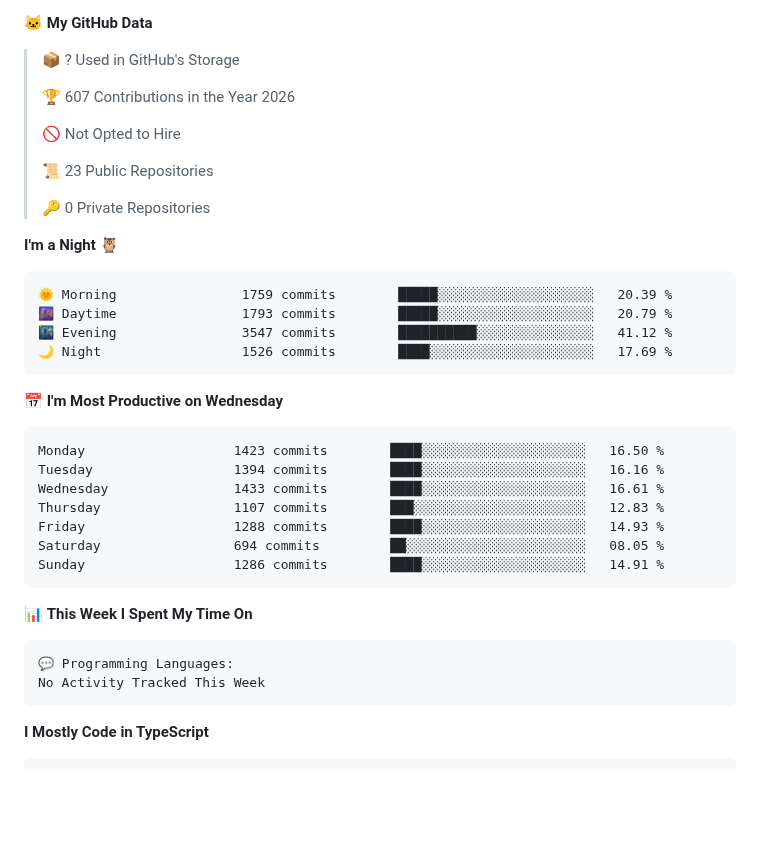
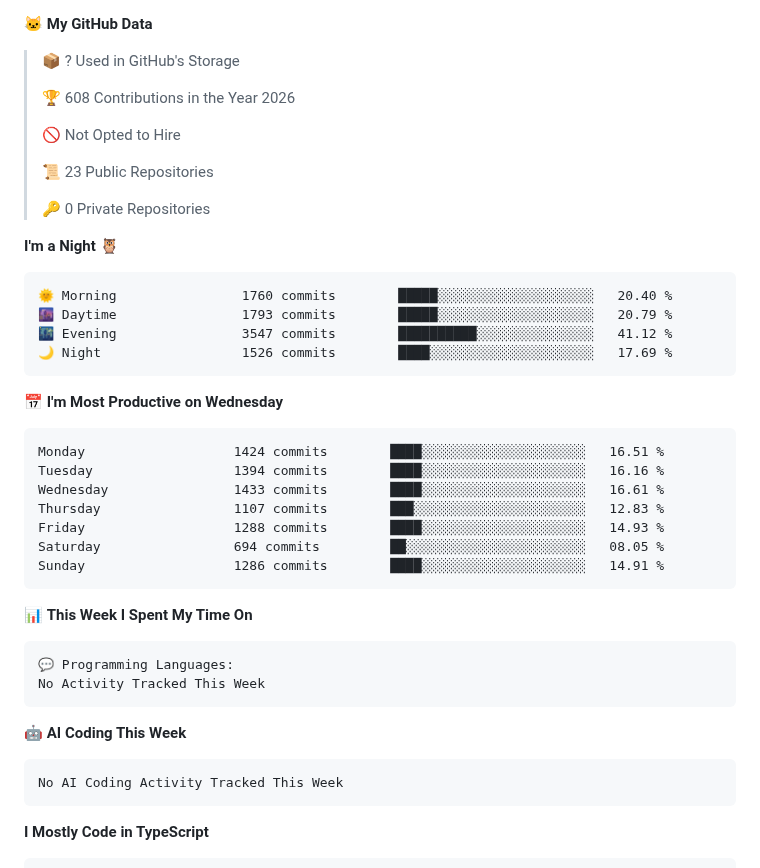
Before and after one commit to lechakrawarthy/lechakrawarthy, a Markdown page: README.md, the part around one of its changes. Drawn GitHub-style; blank space fills up the shorter version.

Commit message:
Updated with Dev Metrics

````diff
--- a/README.md
+++ b/README.md
@@ -151,7 +153,7 @@ Licensed under CC BY-NC-SA 4.0 — see LICENSE
 
 > 📦 ? Used in GitHub's Storage
  >
-> 🏆 607 Contributions in the Year 2026
+> 🏆 608 Contributions in the Year 2026
  >
 > 🚫 Not Opted to Hire
  >
@@ -162,7 +164,7 @@ Licensed under CC BY-NC-SA 4.0 — see LICENSE
 **I'm a Night 🦉**
 
 ```text
-🌞 Morning                1759 commits        █████░░░░░░░░░░░░░░░░░░░░   20.39 %
+🌞 Morning                1760 commits        █████░░░░░░░░░░░░░░░░░░░░   20.40 %
 🌆 Daytime                1793 commits        █████░░░░░░░░░░░░░░░░░░░░   20.79 %
 🌃 Evening                3547 commits        ██████████░░░░░░░░░░░░░░░   41.12 %
 🌙 Night                  1526 commits        ████░░░░░░░░░░░░░░░░░░░░░   17.69 %
@@ -170,7 +172,7 @@ Licensed under CC BY-NC-SA 4.0 — see LICENSE
 📅 **I'm Most Productive on Wednesday**
 
 ```text
-Monday                   1423 commits        ████░░░░░░░░░░░░░░░░░░░░░   16.50 %
+Monday                   1424 commits        ████░░░░░░░░░░░░░░░░░░░░░   16.51 %
 Tuesday                  1394 commits        ████░░░░░░░░░░░░░░░░░░░░░   16.16 %
 Wednesday                1433 commits        ████░░░░░░░░░░░░░░░░░░░░░   16.61 %
 Thursday                 1107 commits        ███░░░░░░░░░░░░░░░░░░░░░░   12.83 %
@@ -185,6 +187,12 @@ Sunday                   1286 commits        ████░░░░░░░
 ```text
 💬 Programming Languages:
 No Activity Tracked This Week
+```
+
+🤖 **AI Coding This Week**
+
+```text
+No AI Coding Activity Tracked This Week
 ```
 
 **I Mostly Code in TypeScript**
````
Also changed, not shown: other parts of README.md (+4 -2 lines), assets/bar_graph.png.
